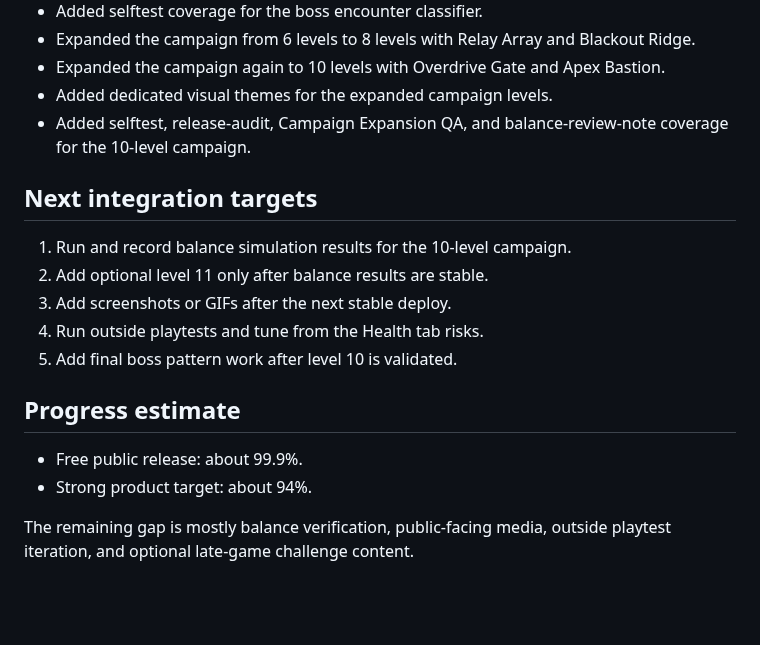
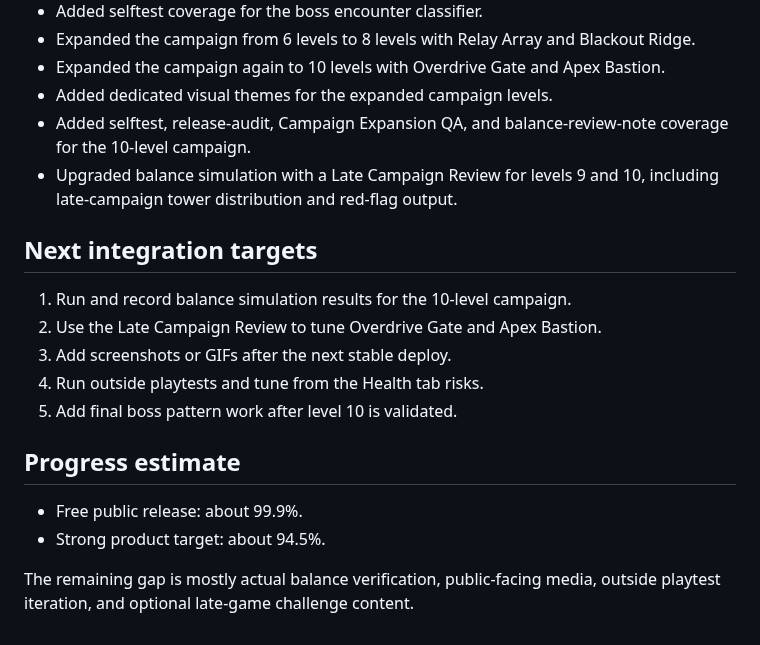
Before and after one commit to Lunora-Gather/Praesidium, a Markdown page: docs/PRODUCT_ITERATION_LOG.md, the part around the change. Rendered like a GitHub page; blank space fills up the shorter version.

Commit message:
Update product log after late balance review

```diff
--- a/docs/PRODUCT_ITERATION_LOG.md
+++ b/docs/PRODUCT_ITERATION_LOG.md
@@ -51,11 +51,12 @@ The current phase is about player retention, replay motivation, measurable feedb
 - Expanded the campaign again to 10 levels with Overdrive Gate and Apex Bastion.
 - Added dedicated visual themes for the expanded campaign levels.
 - Added selftest, release-audit, Campaign Expansion QA, and balance-review-note coverage for the 10-level campaign.
+- Upgraded balance simulation with a Late Campaign Review for levels 9 and 10, including late-campaign tower distribution and red-flag output.
 
 ## Next integration targets
 
 1. Run and record balance simulation results for the 10-level campaign.
-2. Add optional level 11 only after balance results are stable.
+2. Use the Late Campaign Review to tune Overdrive Gate and Apex Bastion.
 3. Add screenshots or GIFs after the next stable deploy.
 4. Run outside playtests and tune from the Health tab risks.
 5. Add final boss pattern work after level 10 is validated.
@@ -63,6 +64,6 @@ The current phase is about player retention, replay motivation, measurable feedb
 ## Progress estimate
 
 - Free public release: about 99.9%.
-- Strong product target: about 94%.
+- Strong product target: about 94.5%.
 
-The remaining gap is mostly balance verification, public-facing media, outside playtest iteration, and optional late-game challenge content.
+The remaining gap is mostly actual balance verification, public-facing media, outside playtest iteration, and optional late-game challenge content.
```
